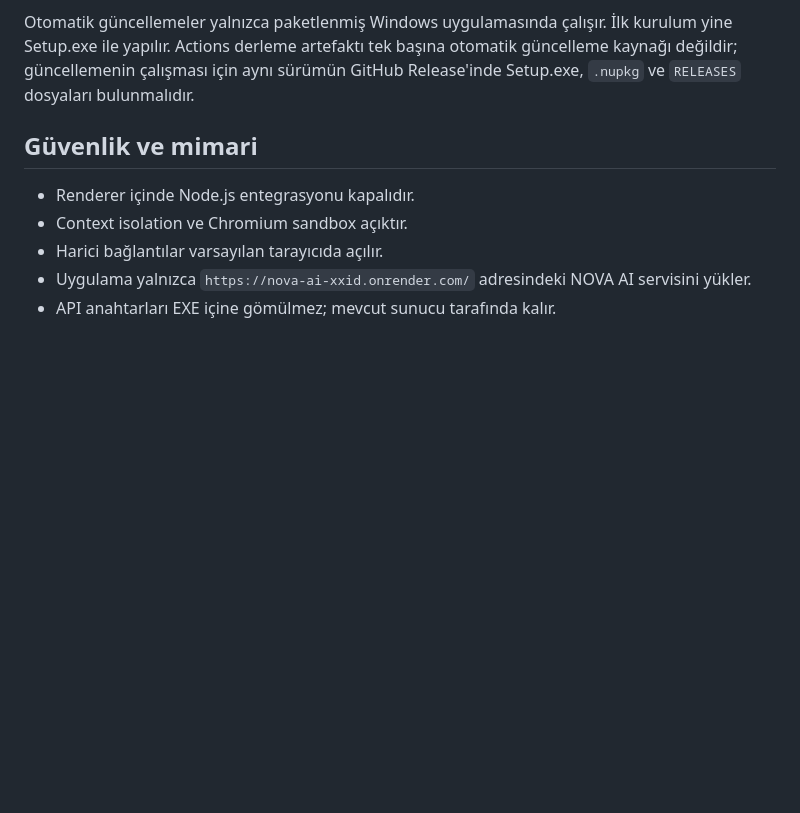
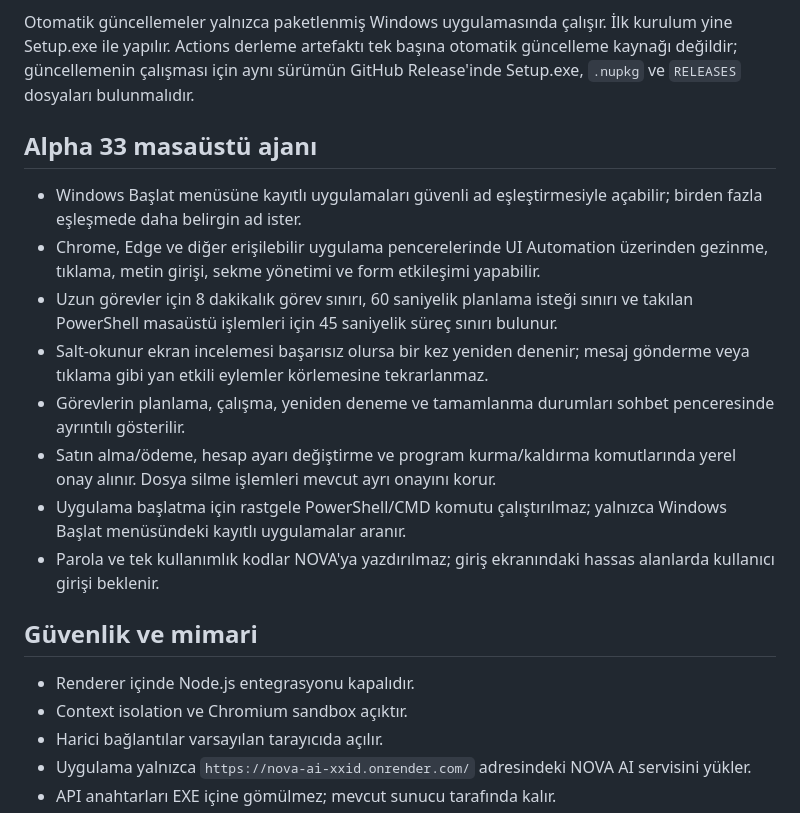
Before and after one commit to egehanulas/nova-ai, a Markdown page: nova-ai/desktop/README.md, the part around the change. GitHub-like rendering; blank space fills up the shorter version.

Commit message:
Document NOVA Desktop Alpha 33 capabilities and safeguards

```diff
--- a/nova-ai/desktop/README.md
+++ b/nova-ai/desktop/README.md
@@ -65,6 +65,17 @@ Windows Squirrel güncelleme dosyaları GitHub Releases üzerinden dağıtılır
 
 Otomatik güncellemeler yalnızca paketlenmiş Windows uygulamasında çalışır. İlk kurulum yine Setup.exe ile yapılır. Actions derleme artefaktı tek başına otomatik güncelleme kaynağı değildir; güncellemenin çalışması için aynı sürümün GitHub Release'inde Setup.exe, `.nupkg` ve `RELEASES` dosyaları bulunmalıdır.
 
+## Alpha 33 masaüstü ajanı
+
+- Windows Başlat menüsüne kayıtlı uygulamaları güvenli ad eşleştirmesiyle açabilir; birden fazla eşleşmede daha belirgin ad ister.
+- Chrome, Edge ve diğer erişilebilir uygulama pencerelerinde UI Automation üzerinden gezinme, tıklama, metin girişi, sekme yönetimi ve form etkileşimi yapabilir.
+- Uzun görevler için 8 dakikalık görev sınırı, 60 saniyelik planlama isteği sınırı ve takılan PowerShell masaüstü işlemleri için 45 saniyelik süreç sınırı bulunur.
+- Salt-okunur ekran incelemesi başarısız olursa bir kez yeniden denenir; mesaj gönderme veya tıklama gibi yan etkili eylemler körlemesine tekrarlanmaz.
+- Görevlerin planlama, çalışma, yeniden deneme ve tamamlanma durumları sohbet penceresinde ayrıntılı gösterilir.
+- Satın alma/ödeme, hesap ayarı değiştirme ve program kurma/kaldırma komutlarında yerel onay alınır. Dosya silme işlemleri mevcut ayrı onayını korur.
+- Uygulama başlatma için rastgele PowerShell/CMD komutu çalıştırılmaz; yalnızca Windows Başlat menüsündeki kayıtlı uygulamalar aranır.
+- Parola ve tek kullanımlık kodlar NOVA'ya yazdırılmaz; giriş ekranındaki hassas alanlarda kullanıcı girişi beklenir.
+
 ## Güvenlik ve mimari
 
 - Renderer içinde Node.js entegrasyonu kapalıdır.
```
